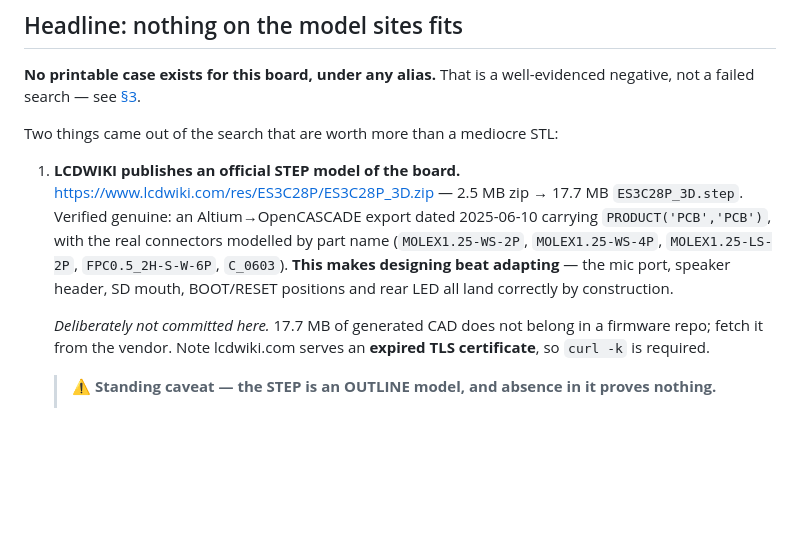
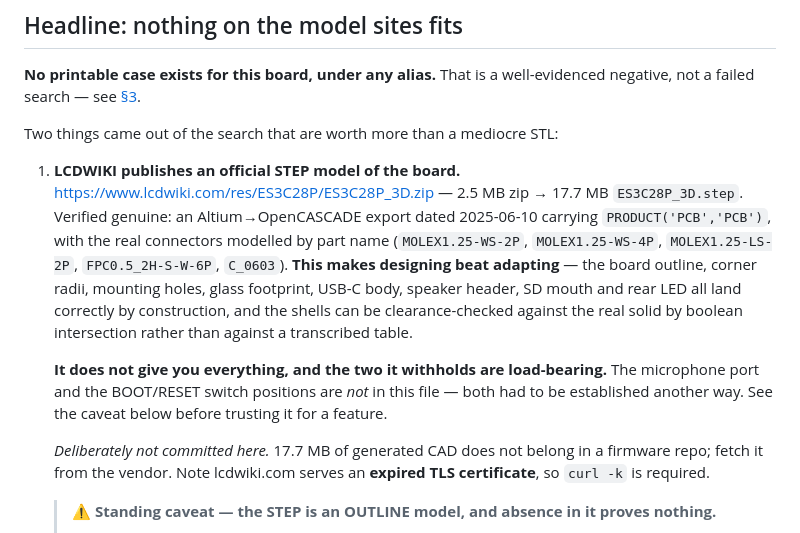
Before and after one commit to jphein/ember.realm.watch, a Markdown page: docs/enclosure.md, the part around the change. Drawn GitHub-style; blank space fills up the shorter version.

Commit message:
docs(enclosure): the STEP's own introduction contradicted the caveat below it
Item 1 claimed the export makes "the mic port, speaker header, SD mouth,
BOOT/RESET positions and rear LED all land correctly by construction" — directly
above a new caveat stating the file contains no small holes and not one via, and
no switch body of any kind. Both were on screen together and disagreed, which is
worse than either alone: a reader gets a confident claim followed by a
contradiction and no way to tell which governs.

The claim is right about what the STEP is good for and wrong about two specific
features, so it now lists what does land by construction — outline, corner radii,
mounting holes, glass footprint, USB-C body, speaker header, SD mouth, rear LED,
plus the boolean clearance check — and then says plainly that the mic port and the
switch positions are not in the file and hands off to the caveat.

Found by rendering the page on GitHub and looking at it, not by reading the
source. The two paragraphs are far enough apart in the file to seem unrelated and
adjacent enough on screen to be obviously in conflict.

Co-Authored-By: Claude Opus 5 <noreply@anthropic.com>

```diff
--- a/docs/enclosure.md
+++ b/docs/enclosure.md
@@ -22,8 +22,14 @@ Two things came out of the search that are worth more than a mediocre STL:
    `ES3C28P_3D.step`. Verified genuine: an Altium→OpenCASCADE export dated 2025-06-10
    carrying `PRODUCT('PCB','PCB')`, with the real connectors modelled by part name
    (`MOLEX1.25-WS-2P`, `MOLEX1.25-WS-4P`, `MOLEX1.25-LS-2P`, `FPC0.5_2H-S-W-6P`,
-   `C_0603`). **This makes designing beat adapting** — the mic port, speaker header,
-   SD mouth, BOOT/RESET positions and rear LED all land correctly by construction.
+   `C_0603`). **This makes designing beat adapting** — the board outline, corner radii,
+   mounting holes, glass footprint, USB-C body, speaker header, SD mouth and rear LED all
+   land correctly by construction, and the shells can be clearance-checked against the
+   real solid by boolean intersection rather than against a transcribed table.
+
+   **It does not give you everything, and the two it withholds are load-bearing.** The
+   microphone port and the BOOT/RESET switch positions are *not* in this file — both had
+   to be established another way. See the caveat below before trusting it for a feature.
 
    *Deliberately not committed here.* 17.7 MB of generated CAD does not belong in a
    firmware repo; fetch it from the vendor. Note lcdwiki.com serves an **expired TLS
```
